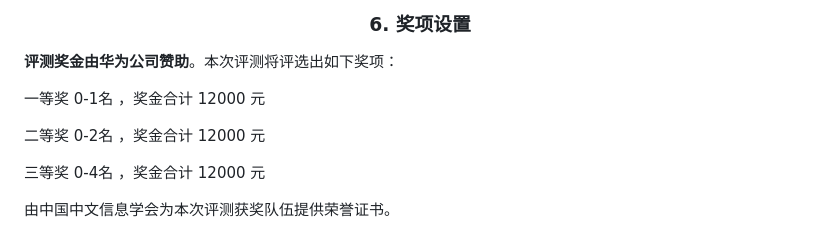
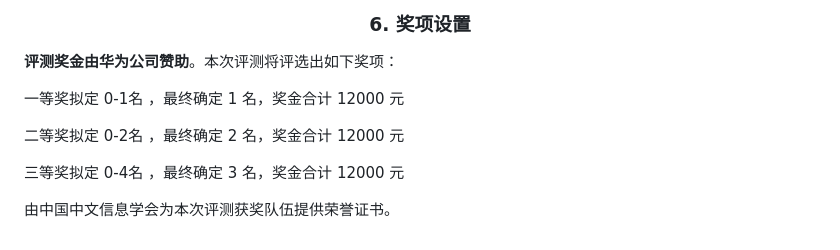
Before and after one commit to 2030NLP/SpaCE2024, a Markdown page: docs/md/index.md, the part around the change. Drawn GitHub-style.

```diff
--- a/docs/md/index.md
+++ b/docs/md/index.md
@@ -419,10 +419,10 @@ Acc = 命中正确答案的题数 / 题目总数
 
 **评测奖金由华为公司赞助**。本次评测将评选出如下奖项：
 
-一等奖 0-1名 ，奖金合计 12000 元
+一等奖拟定 0-1名 ，最终确定 1 名，奖金合计 12000 元
 
-二等奖 0-2名 ，奖金合计 12000 元
+二等奖拟定 0-2名 ，最终确定 2 名，奖金合计 12000 元
 
-三等奖 0-4名 ，奖金合计 12000 元
+三等奖拟定 0-4名 ，最终确定 3 名，奖金合计 12000 元
 
 由中国中文信息学会为本次评测获奖队伍提供荣誉证书。
```
